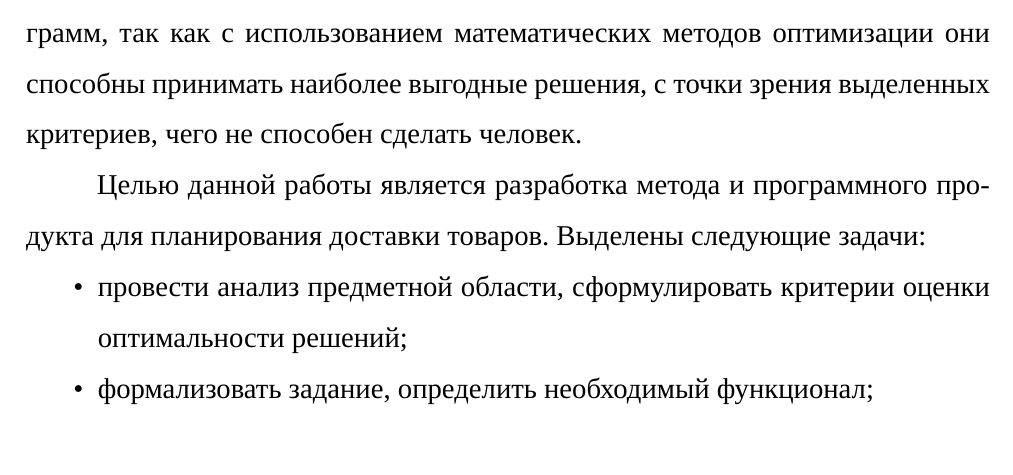
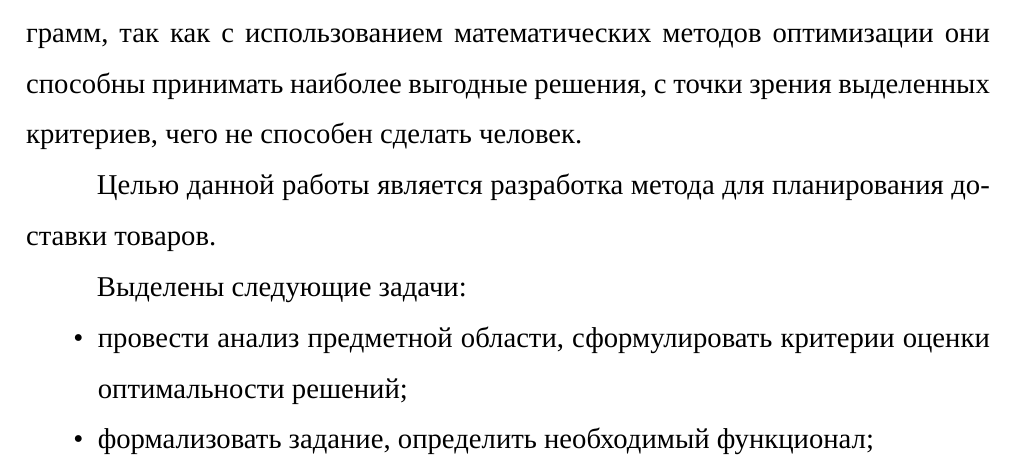
Before and after one commit to fairay/BachelorDiploma, a LaTeX document (paper/main.tex, which reads paper/03-intro.tex): part of page 5 of 21, cut so that both start at the same text. Compiled offline with XeLaTeX; a missing font is replaced by an installed copy or a similar font; an older LaTeX class or package is replaced by its successor.

```diff
--- a/paper/03-intro.tex
+++ b/paper/03-intro.tex
@@ -5,7 +5,8 @@
 
 Примером подобной подзадачи является планирование доставки в профессии логиста. Решение этой проблемы должно учитывать достаточно большое количество факторов. Подобные задачи удаётся решать при помощи программ, так как с использованием математических методов оптимизации они способны принимать наиболее выгодные решения, с точки зрения выделенных критериев, чего не способен сделать человек.
 
-Целью данной работы является разработка метода и программного продукта для планирования доставки товаров.
+Целью данной работы является разработка метода для планирования доставки товаров.
+
 Выделены следующие задачи:
 \begin{itemize}
 	\item провести анализ предметной области, сформулировать критерии оценки оптимальности решений;
```
Also changed, not shown: paper/main.pdf, presentation.pdf (added), 1 other file.
